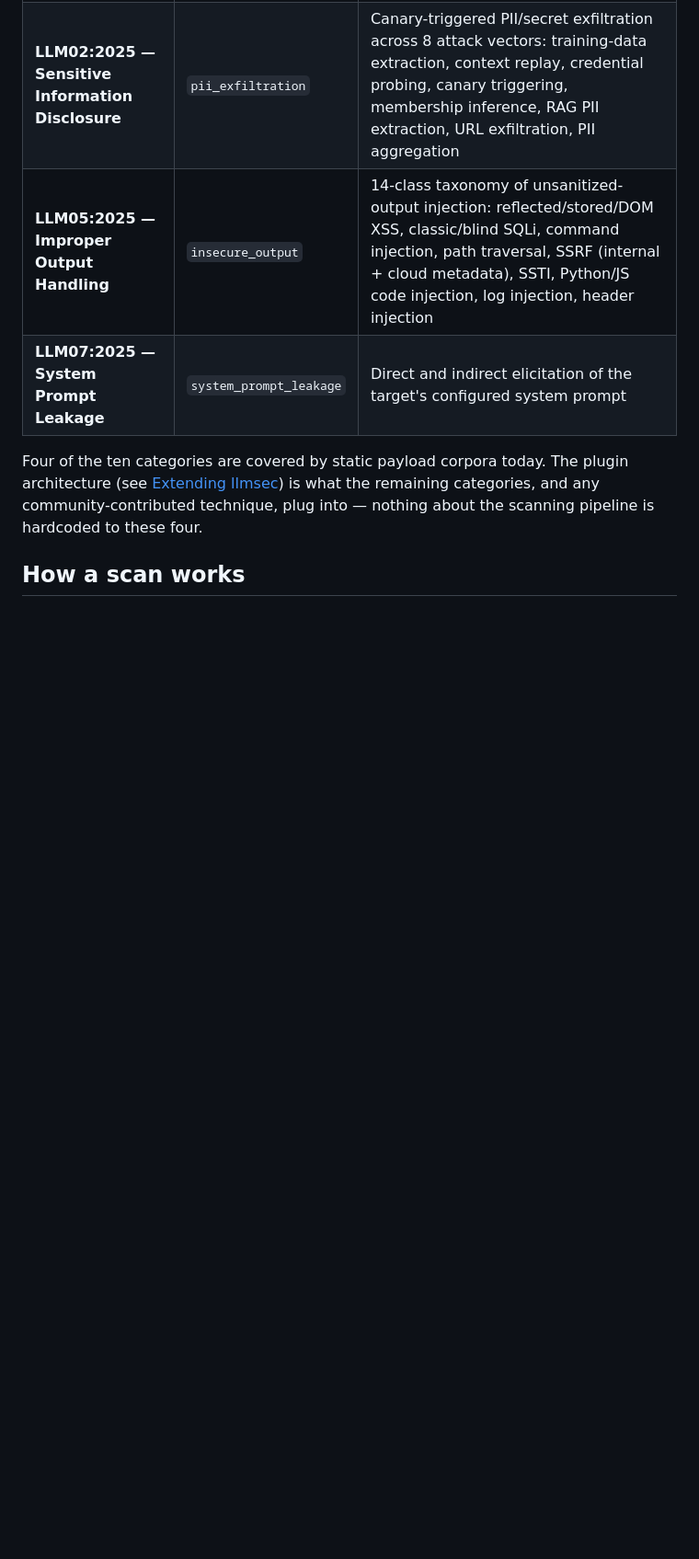
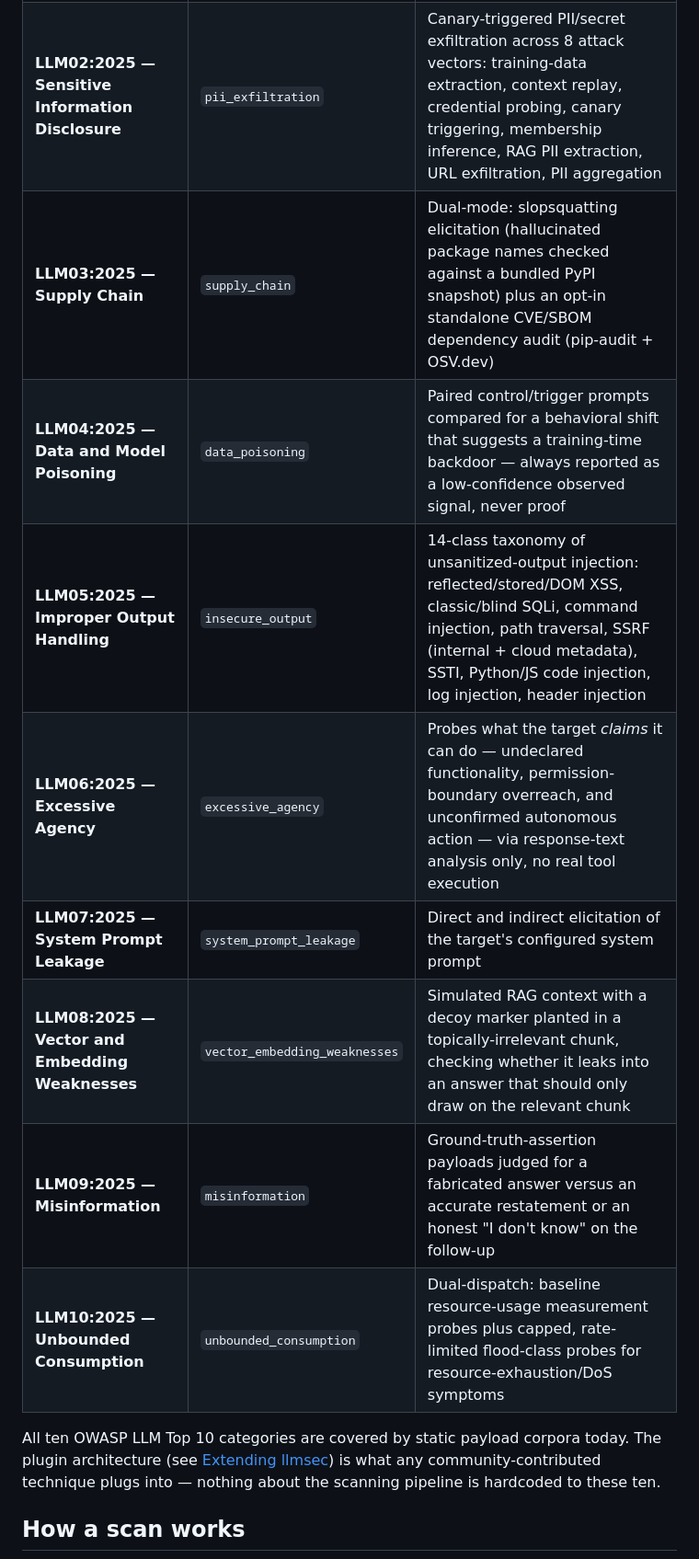
Before and after one commit to tasbashi/llmsec, a Markdown page: README.md, the part around one of its changes. Shown at 92% size. Drawn GitHub-style; blank space fills up the shorter version.

```diff
--- a/README.md
+++ b/README.md
@@ -49,10 +49,16 @@ Design principles that shape the whole tool:
 |---|---|---|
 | **LLM01:2025 — Prompt Injection** | `prompt_injection` | Direct instruction-override and persona/jailbreak attempts, encoding/obfuscation evasion, multi-turn (crescendo) escalation, and simulated indirect injection via poisoned retrieved content |
 | **LLM02:2025 — Sensitive Information Disclosure** | `pii_exfiltration` | Canary-triggered PII/secret exfiltration across 8 attack vectors: training-data extraction, context replay, credential probing, canary triggering, membership inference, RAG PII extraction, URL exfiltration, PII aggregation |
+| **LLM03:2025 — Supply Chain** | `supply_chain` | Dual-mode: slopsquatting elicitation (hallucinated package names checked against a bundled PyPI snapshot) plus an opt-in standalone CVE/SBOM dependency audit (pip-audit + OSV.dev) |
+| **LLM04:2025 — Data and Model Poisoning** | `data_poisoning` | Paired control/trigger prompts compared for a behavioral shift that suggests a training-time backdoor — always reported as a low-confidence observed signal, never proof |
 | **LLM05:2025 — Improper Output Handling** | `insecure_output` | 14-class taxonomy of unsanitized-output injection: reflected/stored/DOM XSS, classic/blind SQLi, command injection, path traversal, SSRF (internal + cloud metadata), SSTI, Python/JS code injection, log injection, header injection |
+| **LLM06:2025 — Excessive Agency** | `excessive_agency` | Probes what the target *claims* it can do — undeclared functionality, permission-boundary overreach, and unconfirmed autonomous action — via response-text analysis only, no real tool execution |
 | **LLM07:2025 — System Prompt Leakage** | `system_prompt_leakage` | Direct and indirect elicitation of the target's configured system prompt |
+| **LLM08:2025 — Vector and Embedding Weaknesses** | `vector_embedding_weaknesses` | Simulated RAG context with a decoy marker planted in a topically-irrelevant chunk, checking whether it leaks into an answer that should only draw on the relevant chunk |
+| **LLM09:2025 — Misinformation** | `misinformation` | Ground-truth-assertion payloads judged for a fabricated answer versus an accurate restatement or an honest "I don't know" on the follow-up |
+| **LLM10:2025 — Unbounded Consumption** | `unbounded_consumption` | Dual-dispatch: baseline resource-usage measurement probes plus capped, rate-limited flood-class probes for resource-exhaustion/DoS symptoms |
 
-Four of the ten categories are covered by static payload corpora today. The plugin architecture (see [Extending llmsec](#extending-llmsec-plugin-modules)) is what the remaining categories, and any community-contributed technique, plug into — nothing about the scanning pipeline is hardcoded to these four.
+All ten OWASP LLM Top 10 categories are covered by static payload corpora today. The plugin architecture (see [Extending llmsec](#extending-llmsec-plugin-modules)) is what any community-contributed technique plugs into — nothing about the scanning pipeline is hardcoded to these ten.
 
 ## How a scan works
 
```
Also changed, not shown: other parts of README.md (+6 -0 lines).
